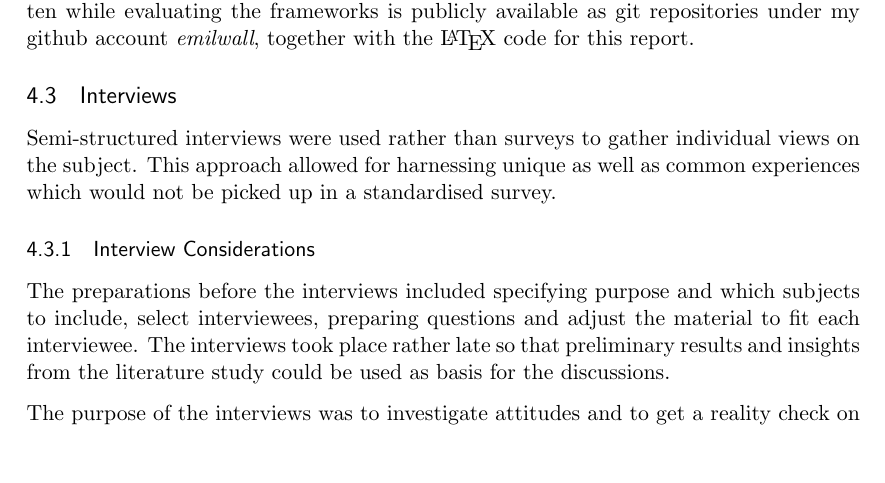
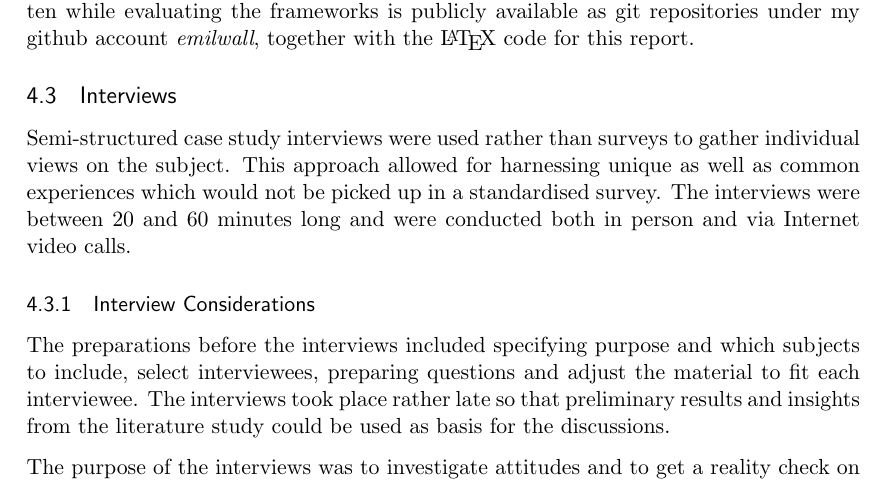
Before and after one commit to emilwall/exjobb, a LaTeX thesis (exjobb_thesis_emilwall.tex): part of page 8 of 28, cut so that both start at the same text, the shorter picture padded with empty space. Compiled offline with pdfLaTeX.

Commit message:
Add 'Case Study' and 'Internet Video Calls'

```diff
--- a/exjobb_thesis_emilwall.tex
+++ b/exjobb_thesis_emilwall.tex
@@ -170,7 +170,7 @@ Sinon.JS\footnote{\url{http://sinonjs.org/}}. The code written while evaluating
 
 \subsection{Interviews}
 
-Semi-structured interviews were used rather than surveys to gather individual views on the subject. This approach allowed for harnessing unique as well as common experiences which would not be picked up in a standardised survey.
+Semi-structured case study interviews were used rather than surveys to gather individual views on the subject. This approach allowed for harnessing unique as well as common experiences which would not be picked up in a standardised survey. The interviews were between 20 and 60 minutes long and were conducted both in person and via Internet video calls.
 
 \subsubsection{Interview Considerations}
 
```
